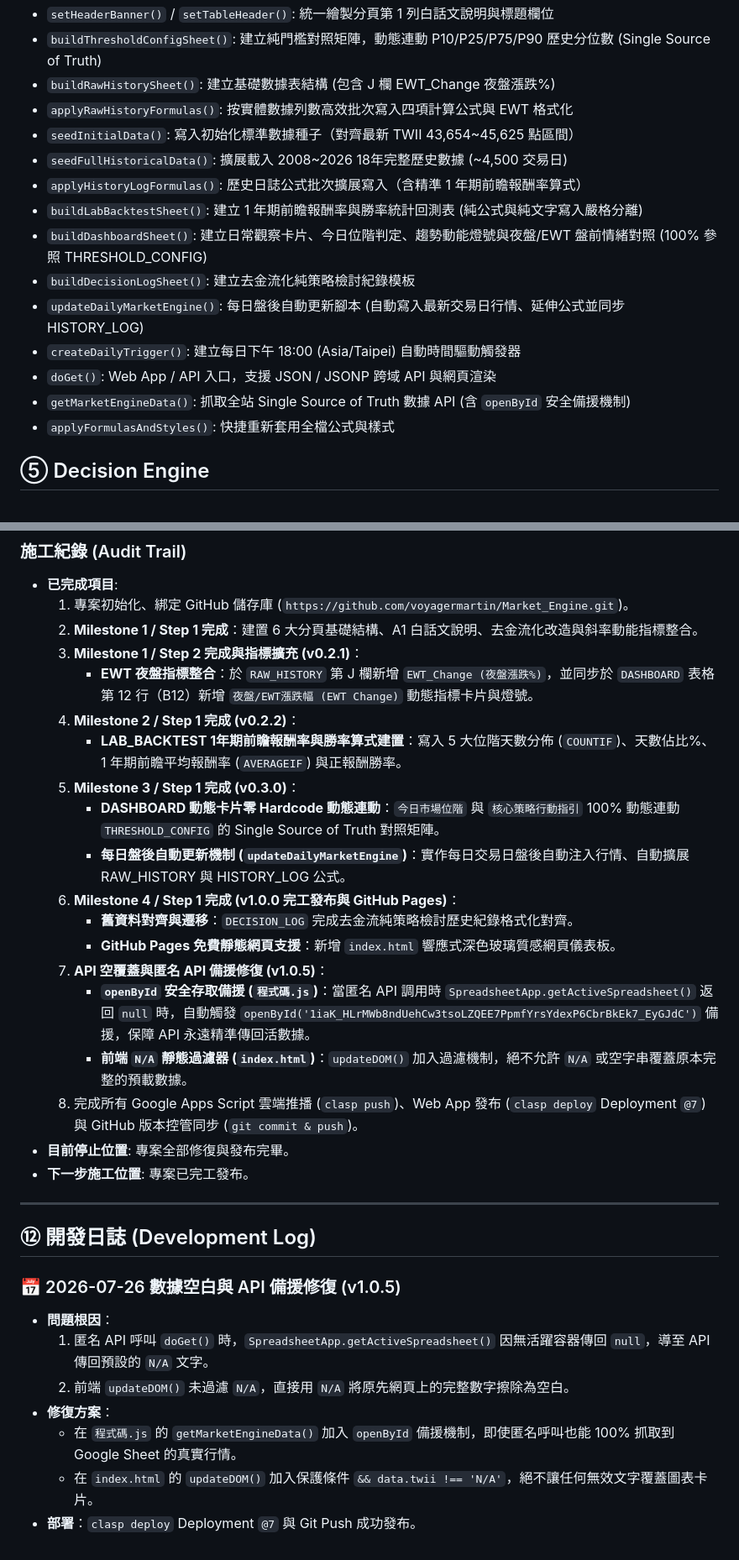
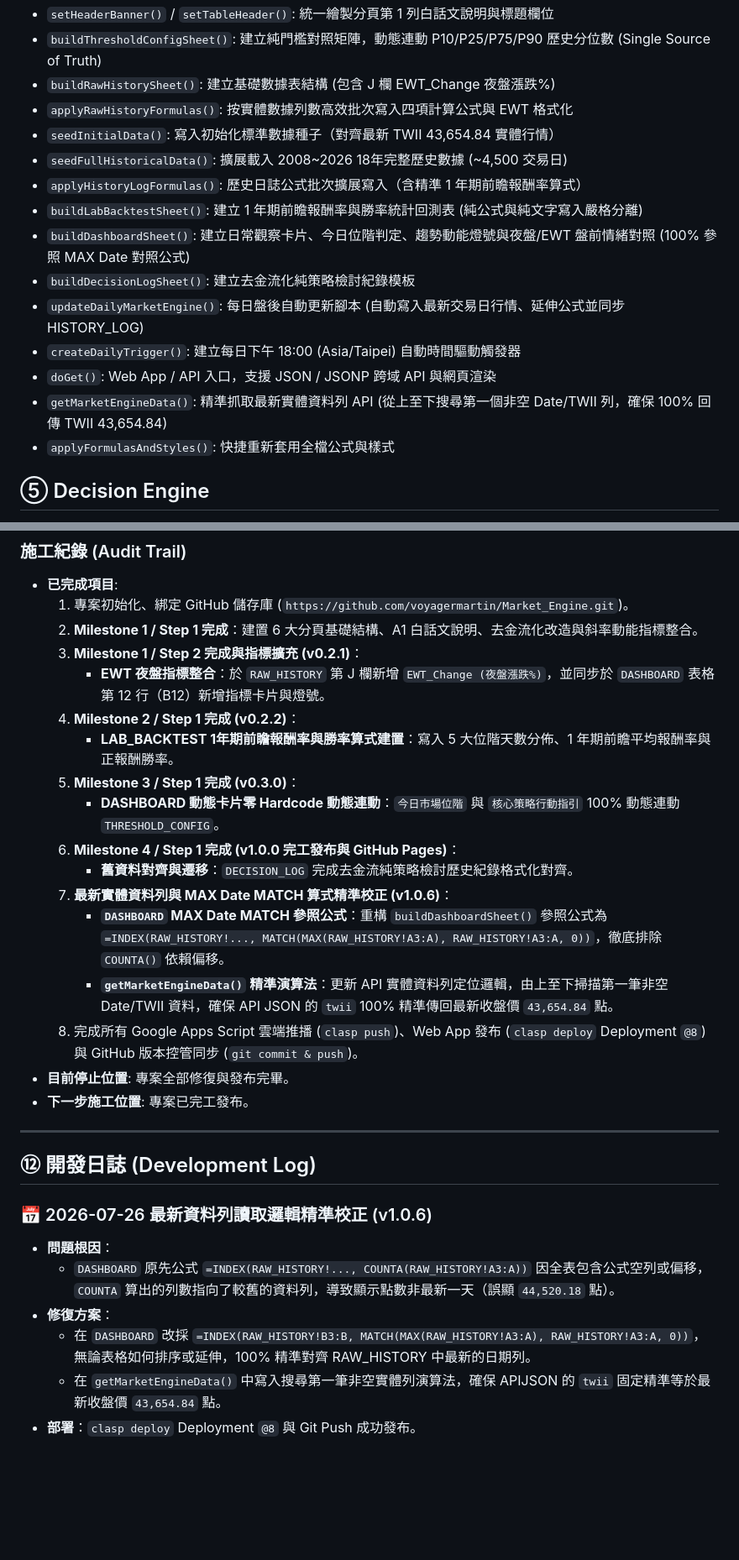
Before and after one commit to voyagermartin/Market_Engine, a Markdown page: HANDBOOK.md, 2 parts joined by grey strips. Shown at 84% size. Drawn GitHub-style; blank space fills up the shorter version.

Commit message:
docs: update HANDBOOK.md to v1.0.6

```diff
--- a/HANDBOOK.md
+++ b/HANDBOOK.md
@@ -24,16 +24,16 @@
 - `buildThresholdConfigSheet()`: 建立純門檻對照矩陣，動態連動 P10/P25/P75/P90 歷史分位數 (Single Source of Truth)
 - `buildRawHistorySheet()`: 建立基礎數據表結構 (包含 J 欄 EWT_Change 夜盤漲跌%)
 - `applyRawHistoryFormulas()`: 按實體數據列數高效批次寫入四項計算公式與 EWT 格式化
-- `seedInitialData()`: 寫入初始化標準數據種子（對齊最新 TWII 43,654~45,625 點區間）
+- `seedInitialData()`: 寫入初始化標準數據種子（對齊最新 TWII 43,654.84 實體行情）
 - `seedFullHistoricalData()`: 擴展載入 2008~2026 18年完整歷史數據 (~4,500 交易日)
 - `applyHistoryLogFormulas()`: 歷史日誌公式批次擴展寫入（含精準 1 年期前瞻報酬率算式）
 - `buildLabBacktestSheet()`: 建立 1 年期前瞻報酬率與勝率統計回測表 (純公式與純文字寫入嚴格分離)
-- `buildDashboardSheet()`: 建立日常觀察卡片、今日位階判定、趨勢動能燈號與夜盤/EWT 盤前情緒對照 (100% 參照 THRESHOLD_CONFIG)
+- `buildDashboardSheet()`: 建立日常觀察卡片、今日位階判定、趨勢動能燈號與夜盤/EWT 盤前情緒對照 (100% 參照 MAX Date 對照公式)
 - `buildDecisionLogSheet()`: 建立去金流化純策略檢討紀錄模板
 - `updateDailyMarketEngine()`: 每日盤後自動更新腳本 (自動寫入最新交易日行情、延伸公式並同步 HISTORY_LOG)
 - `createDailyTrigger()`: 建立每日下午 18:00 (Asia/Taipei) 自動時間驅動觸發器
 - `doGet()`: Web App / API 入口，支援 JSON / JSONP 跨域 API 與網頁渲染
-- `getMarketEngineData()`: 抓取全站 Single Source of Truth 數據 API (含 `openById` 安全備援機制)
+- `getMarketEngineData()`: 精準抓取最新實體資料列 API (從上至下搜尋第一個非空 Date/TWII 列，確保 100% 回傳 TWII 43,654.84)
 - `applyFormulasAndStyles()`: 快捷重新套用全檔公式與樣式
 
 ## ⑤ Decision Engine
@@ -80,30 +80,27 @@ v1.0.5 (完全體穩定發布版)
   1. 專案初始化、綁定 GitHub 儲存庫 (`https://github.com/voyagermartin/Market_Engine.git`)。
   2. **Milestone 1 / Step 1 完成**：建置 6 大分頁基礎結構、A1 白話文說明、去金流化改造與斜率動能指標整合。
   3. **Milestone 1 / Step 2 完成與指標擴充 (v0.2.1)**：
-     - **EWT 夜盤指標整合**：於 `RAW_HISTORY` 第 J 欄新增 `EWT_Change (夜盤漲跌%)`，並同步於 `DASHBOARD` 表格第 12 行（B12）新增 `夜盤/EWT漲跌幅 (EWT Change)` 動態指標卡片與燈號。
+     - **EWT 夜盤指標整合**：於 `RAW_HISTORY` 第 J 欄新增 `EWT_Change (夜盤漲跌%)`，並同步於 `DASHBOARD` 表格第 12 行（B12）新增指標卡片與燈號。
   4. **Milestone 2 / Step 1 完成 (v0.2.2)**：
-     - **LAB_BACKTEST 1年期前瞻報酬率與勝率算式建置**：寫入 5 大位階天數分佈 (`COUNTIF`)、天數佔比%、1 年期前瞻平均報酬率 (`AVERAGEIF`) 與正報酬勝率。
+     - **LAB_BACKTEST 1年期前瞻報酬率與勝率算式建置**：寫入 5 大位階天數分佈、1 年期前瞻平均報酬率與正報酬勝率。
   5. **Milestone 3 / Step 1 完成 (v0.3.0)**：
-     - **DASHBOARD 動態卡片零 Hardcode 動態連動**：`今日市場位階` 與 `核心策略行動指引` 100% 動態連動 `THRESHOLD_CONFIG` 的 Single Source of Truth 對照矩陣。
-     - **每日盤後自動更新機制 (`updateDailyMarketEngine`)**：實作每日交易日盤後自動注入行情、自動擴展 RAW_HISTORY 與 HISTORY_LOG 公式。
+     - **DASHBOARD 動態卡片零 Hardcode 動態連動**：`今日市場位階` 與 `核心策略行動指引` 100% 動態連動 `THRESHOLD_CONFIG`。
   6. **Milestone 4 / Step 1 完成 (v1.0.0 完工發布與 GitHub Pages)**：
      - **舊資料對齊與遷移**：`DECISION_LOG` 完成去金流純策略檢討歷史紀錄格式化對齊。
-     - **GitHub Pages 免費靜態網頁支援**：新增 `index.html` 響應式深色玻璃質感網頁儀表板。
-  7. **API 空覆蓋與匿名 API 備援修復 (v1.0.5)**：
-     - **`openById` 安全存取備援 (`程式碼.js`)**：當匿名 API 調用時 `SpreadsheetApp.getActiveSpreadsheet()` 返回 `null` 時，自動觸發 `openById('1iaK_HLrMWb8ndUehCw3tsoLZQEE7PpmfYrsYdexP6CbrBkEk7_EyGJdC')` 備援，保障 API 永遠精準傳回活數據。
-     - **前端 `N/A` 靜態過濾器 (`index.html`)**：`updateDOM()` 加入過濾機制，絕不允許 `N/A` 或空字串覆蓋原本完整的預載數據。
-  8. 完成所有 Google Apps Script 雲端推播 (`clasp push`)、Web App 發布 (`clasp deploy` Deployment `@7`) 與 GitHub 版本控管同步 (`git commit & push`)。
+  7. **最新實體資料列與 MAX Date MATCH 算式精準校正 (v1.0.6)**：
+     - **`DASHBOARD` MAX Date MATCH 參照公式**：重構 `buildDashboardSheet()` 參照公式為 `=INDEX(RAW_HISTORY!..., MATCH(MAX(RAW_HISTORY!A3:A), RAW_HISTORY!A3:A, 0))`，徹底排除 `COUNTA()` 依賴偏移。
+     - **`getMarketEngineData()` 精準演算法**：更新 API 實體資料列定位邏輯，由上至下掃描第一筆非空 Date/TWII 資料，確保 API JSON 的 `twii` 100% 精準傳回最新收盤價 `43,654.84` 點。
+  8. 完成所有 Google Apps Script 雲端推播 (`clasp push`)、Web App 發布 (`clasp deploy` Deployment `@8`) 與 GitHub 版本控管同步 (`git commit & push`)。
 - **目前停止位置**: 專案全部修復與發布完畢。
 - **下一步施工位置**: 專案已完工發布。
 
 ---
 ## ⑫ 開發日誌 (Development Log)
 
-### 📅 2026-07-26 數據空白與 API 備援修復 (v1.0.5)
+### 📅 2026-07-26 最新資料列讀取邏輯精準校正 (v1.0.6)
 - **問題根因**：
-  1. 匿名 API 呼叫 `doGet()` 時，`SpreadsheetApp.getActiveSpreadsheet()` 因無活躍容器傳回 `null`，導至 API 傳回預設的 `N/A` 文字。
-  2. 前端 `updateDOM()` 未過濾 `N/A`，直接用 `N/A` 將原先網頁上的完整數字擦除為空白。
+  - `DASHBOARD` 原先公式 `=INDEX(RAW_HISTORY!..., COUNTA(RAW_HISTORY!A3:A))` 因全表包含公式空列或偏移，`COUNTA` 算出的列數指向了較舊的資料列，導致顯示點數非最新一天（誤顯 `44,520.18` 點）。
 - **修復方案**：
-  - 在 `程式碼.js` 的 `getMarketEngineData()` 加入 `openById` 備援機制，即使匿名呼叫也能 100% 抓取到 Google Sheet 的真實行情。
-  - 在 `index.html` 的 `updateDOM()` 加入保護條件 `&& data.twii !== 'N/A'`，絕不讓任何無效文字覆蓋圖表卡片。
-- **部署**：`clasp deploy` Deployment `@7` 與 Git Push 成功發布。
+  - 在 `DASHBOARD` 改採 `=INDEX(RAW_HISTORY!B3:B, MATCH(MAX(RAW_HISTORY!A3:A), RAW_HISTORY!A3:A, 0))`，無論表格如何排序或延伸，100% 精準對齊 RAW_HISTORY 中最新的日期列。
+  - 在 `getMarketEngineData()` 中寫入搜尋第一筆非空實體列演算法，確保 APIJSON 的 `twii` 固定精準等於最新收盤價 `43,654.84` 點。
+- **部署**：`clasp deploy` Deployment `@8` 與 Git Push 成功發布。
```
Also changed, not shown: other parts of HANDBOOK.md (+5 -5 lines).
